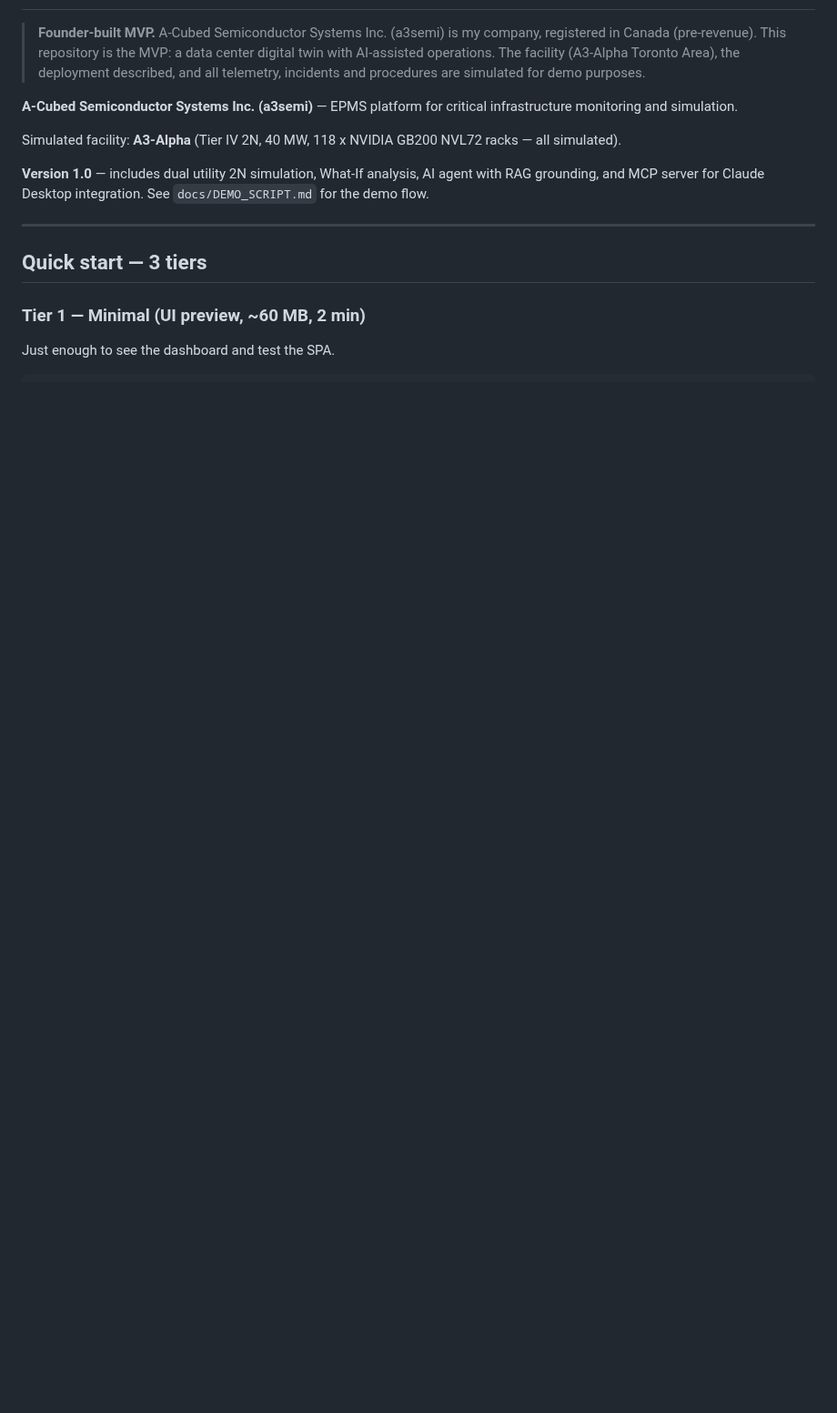
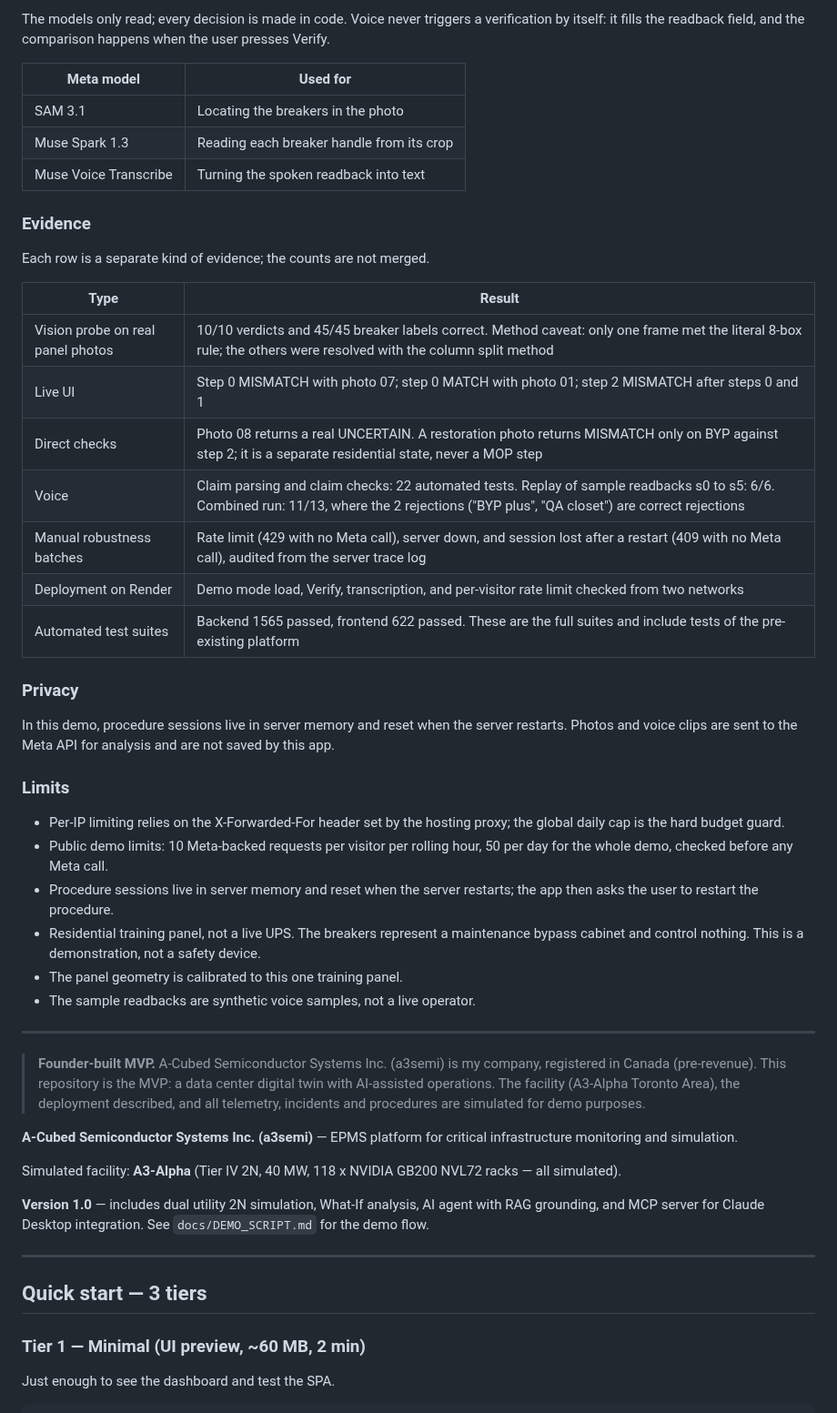
Before and after one commit to angelcoabwy-a3/DC-EPMS_PRO, a Markdown page: README.md, the part around one of its changes. Shown at 91% size. Drawn GitHub-style; blank space fills up the shorter version.

Commit message:
Add hackathon section to README
MOP Verification summary, built vs pre-existing split, flow diagram, Meta models, evidence by type, privacy and limits. Existing platform content unchanged.

```diff
--- a/README.md
+++ b/README.md
@@ -2,3 +34,40 @@
+The models only read; every decision is made in code. Voice never triggers a verification by itself: it fills the readback field, and the comparison happens when the user presses Verify.
+
+| Meta model | Used for |
+|---|---|
+| SAM 3.1 | Locating the breakers in the photo |
+| Muse Spark 1.3 | Reading each breaker handle from its crop |
+| Muse Voice Transcribe | Turning the spoken readback into text |
+
+### Evidence
+
+Each row is a separate kind of evidence; the counts are not merged.
+
+| Type | Result |
+|---|---|
+| Vision probe on real panel photos | 10/10 verdicts and 45/45 breaker labels correct. Method caveat: only one frame met the literal 8-box rule; the others were resolved with the column split method |
+| Live UI | Step 0 MISMATCH with photo 07; step 0 MATCH with photo 01; step 2 MISMATCH after steps 0 and 1 |
+| Direct checks | Photo 08 returns a real UNCERTAIN. A restoration photo returns MISMATCH only on BYP against step 2; it is a separate residential state, never a MOP step |
+| Voice | Claim parsing and claim checks: 22 automated tests. Replay of sample readbacks s0 to s5: 6/6. Combined run: 11/13, where the 2 rejections ("BYP plus", "QA closet") are correct rejections |
+| Manual robustness batches | Rate limit (429 with no Meta call), server down, and session lost after a restart (409 with no Meta call), audited from the server trace log |
+| Deployment on Render | Demo mode load, Verify, transcription, and per-visitor rate limit checked from two networks |
+| Automated test suites | Backend 1565 passed, frontend 622 passed. These are the full suites and include tests of the pre-existing platform |
+
+### Privacy
+
+In this demo, procedure sessions live in server memory and reset when the server restarts. Photos and voice clips are sent to the Meta API for analysis and are not saved by this app.
+
+### Limits
+
+- Per-IP limiting relies on the X-Forwarded-For header set by the hosting proxy; the global daily cap is the hard budget guard.
+- Public demo limits: 10 Meta-backed requests per visitor per rolling hour, 50 per day for the whole demo, checked before any Meta call.
+- Procedure sessions live in server memory and reset when the server restarts; the app then asks the user to restart the procedure.
+- Residential training panel, not a live UPS. The breakers represent a maintenance bypass cabinet and control nothing. This is a demonstration, not a safety device.
+- The panel geometry is calibrated to this one training panel.
+- The sample readbacks are synthetic voice samples, not a live operator.
+
+---
+
 
 > **Founder-built MVP.** A-Cubed Semiconductor Systems Inc. (a3semi) is my company, registered in Canada (pre-revenue). This repository is the MVP: a data center digital twin with AI-assisted operations. The facility (A3-Alpha Toronto Area), the deployment described, and all telemetry, incidents and procedures are simulated for demo purposes.
 
```
Also changed, not shown: other parts of README.md (+32 -0 lines).
